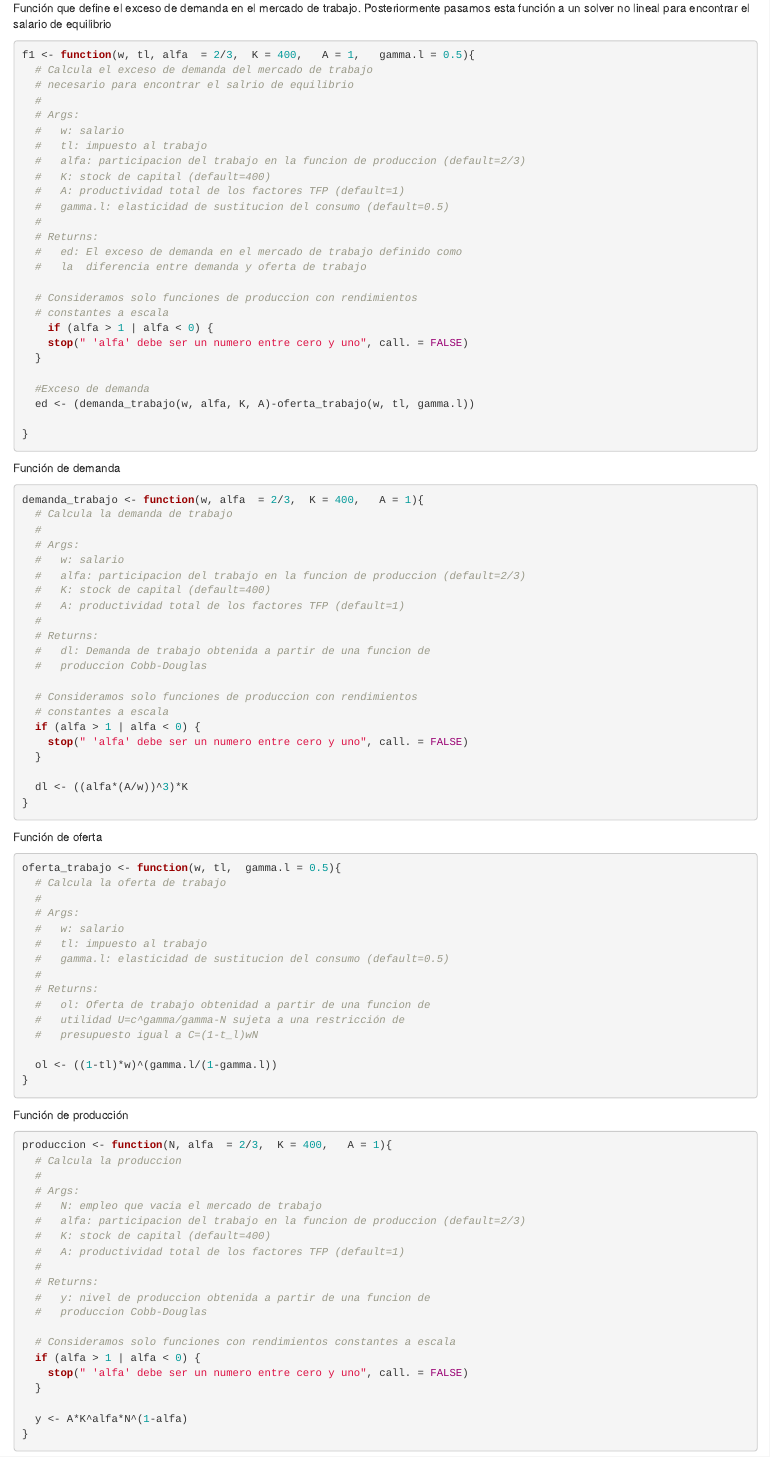
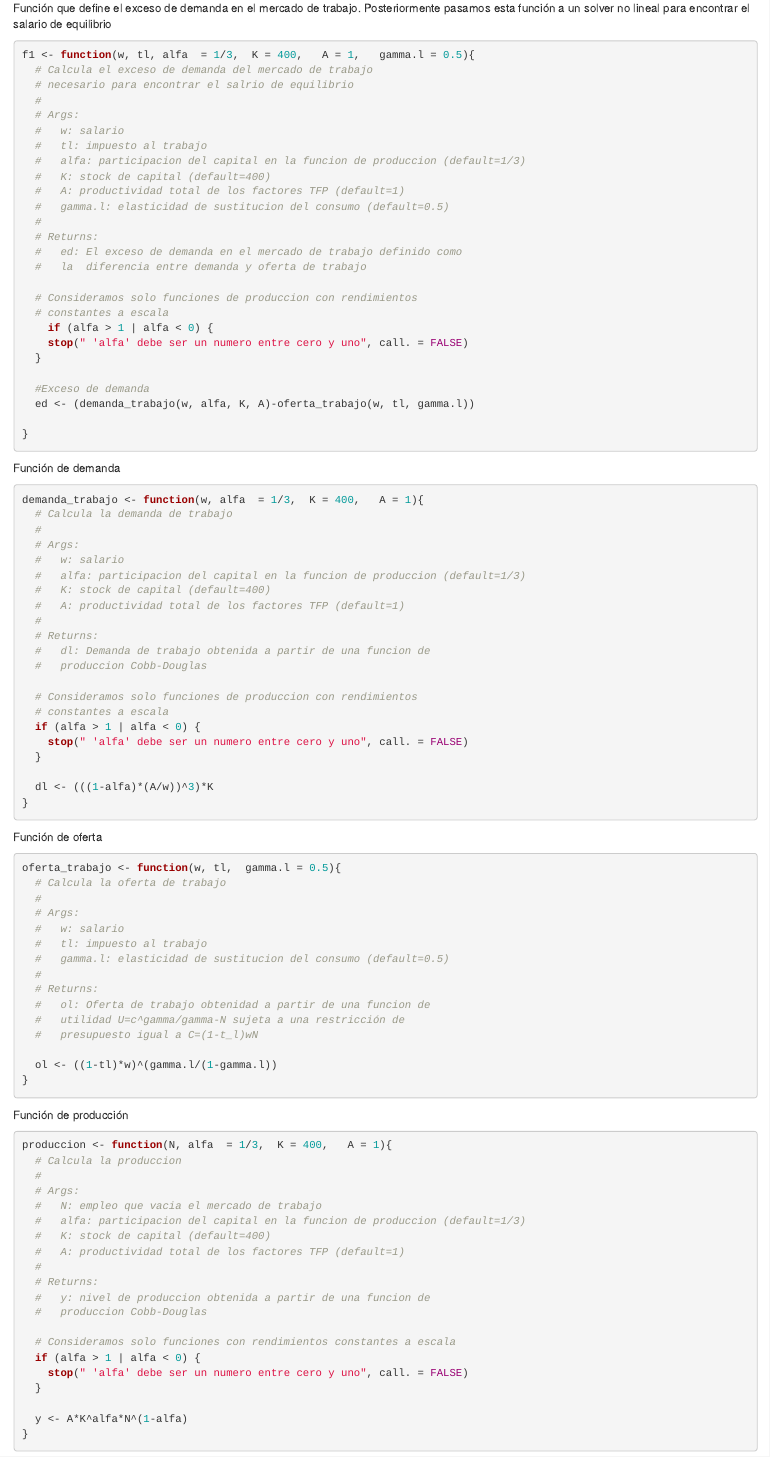
Before and after one commit to kamecon/Macroeconom-a-I, an R Markdown document (Laffer/LafferMarkdown.Rmd): the page in a window 1100 px wide, from 1310 px down. The pictures show the output file Laffer/LafferMarkdown.html that the author committed with the source, opened offline.

Commit message:
Correcion: alpha=1/3 y la demanda esta multiplicada por (1-alpha)

````diff
--- a/Laffer/LafferMarkdown.Rmd
+++ b/Laffer/LafferMarkdown.Rmd
@@ -76,14 +76,14 @@ Primero definimos una serie de funciones necesarias para el cálculo
 Función que define el exceso de demanda en el mercado de trabajo. Posteriormente pasamos esta función a un solver no lineal para encontrar el salario de equilibrio
 
 ```{r exceso demanda}
-f1 <- function(w, tl, alfa  = 2/3,  K = 400,   A = 1,   gamma.l = 0.5){
+f1 <- function(w, tl, alfa  = 1/3,  K = 400,   A = 1,   gamma.l = 0.5){
   # Calcula el exceso de demanda del mercado de trabajo
   # necesario para encontrar el salrio de equilibrio
   #
   # Args:
   #   w: salario
   #   tl: impuesto al trabajo
-  #   alfa: participacion del trabajo en la funcion de produccion (default=2/3)
+  #   alfa: participacion del capital en la funcion de produccion (default=1/3)
   #   K: stock de capital (default=400)
   #   A: productividad total de los factores TFP (default=1)
   #   gamma.l: elasticidad de sustitucion del consumo (default=0.5)
@@ -109,12 +109,12 @@ Función de demanda
 
 ```{r demanda}
 
-demanda_trabajo <- function(w, alfa  = 2/3,  K = 400,   A = 1){
+demanda_trabajo <- function(w, alfa  = 1/3,  K = 400,   A = 1){
   # Calcula la demanda de trabajo
   #
   # Args:
   #   w: salario
-  #   alfa: participacion del trabajo en la funcion de produccion (default=2/3)
+  #   alfa: participacion del capital en la funcion de produccion (default=1/3)
   #   K: stock de capital (default=400)
   #   A: productividad total de los factores TFP (default=1)
   #
@@ -128,7 +128,7 @@ demanda_trabajo <- function(w, alfa  = 2/3,  K = 400,   A = 1){
     stop(" 'alfa' debe ser un numero entre cero y uno", call. = FALSE)
   }
 
-  dl <- ((alfa*(A/w))^3)*K
+  dl <- (((1-alfa)*(A/w))^3)*K
 }
 
 ```
@@ -159,12 +159,12 @@ Función de producción
 
 ```{r produccion}
 
-produccion <- function(N, alfa  = 2/3,  K = 400,   A = 1){
+produccion <- function(N, alfa  = 1/3,  K = 400,   A = 1){
   # Calcula la produccion
   #
   # Args:
   #   N: empleo que vacia el mercado de trabajo
-  #   alfa: participacion del trabajo en la funcion de produccion (default=2/3)
+  #   alfa: participacion del capital en la funcion de produccion (default=1/3)
   #   K: stock de capital (default=400)
   #   A: productividad total de los factores TFP (default=1)
   #
````
Also changed, not shown: Laffer/LafferCurve.R (+7 -7 lines), Laffer/LafferMarkdown.html, 1 other file.
